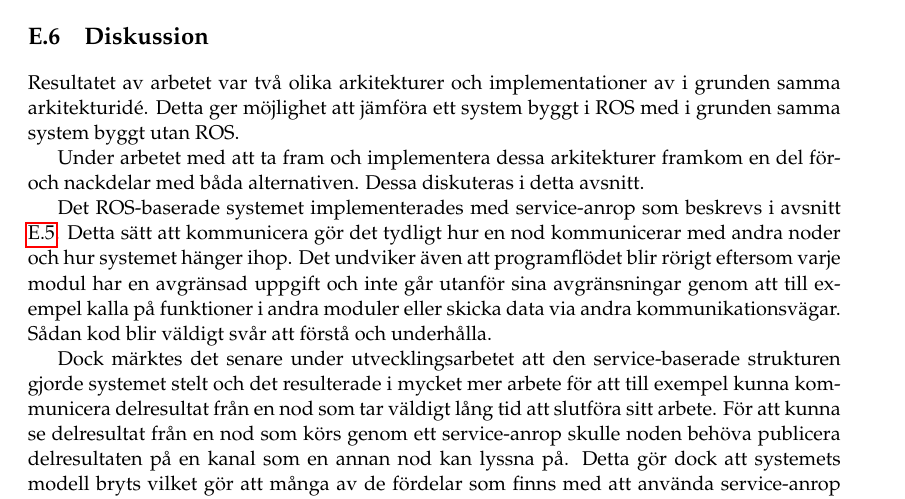
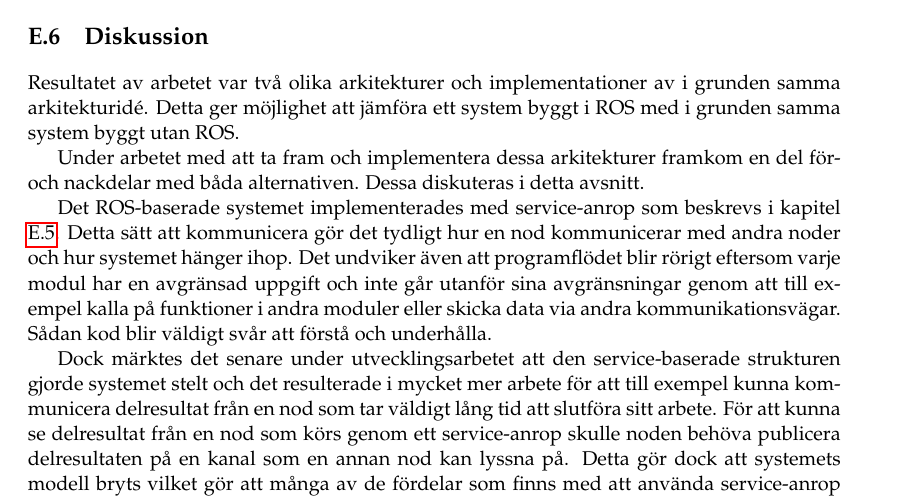
Before and after one commit to PUM-9/kandidatrapport, a LaTeX thesis (student_thesis.tex, which reads lundberg-report.tex): part of page 74 of 104, cut so that both start at the same text. Compiled offline with pdfLaTeX.

Commit message:
Kapitel/avsnitt

```diff
--- a/lundberg-report.tex
+++ b/lundberg-report.tex
@@ -137,7 +137,7 @@ Resultatet av arbetet var två olika arkitekturer och implementationer av i grun
 
 Under arbetet med att ta fram och implementera dessa arkitekturer framkom en del för- och nackdelar med båda alternativen. Dessa diskuteras i detta avsnitt.
 
-Det ROS-baserade systemet implementerades med service-anrop som beskrevs i avsnitt \ref{sec:results-lundberg}. Detta sätt att kommunicera gör det tydligt hur en nod kommunicerar med andra noder och hur systemet hänger ihop. Det undviker även att programflödet blir rörigt eftersom varje modul har en avgränsad uppgift och inte går utanför sina avgränsningar genom att till exempel kalla på funktioner i andra moduler eller skicka data via andra kommunikationsvägar. Sådan kod blir väldigt svår att förstå och underhålla.
+Det ROS-baserade systemet implementerades med service-anrop som beskrevs i kapitel \ref{sec:results-lundberg}. Detta sätt att kommunicera gör det tydligt hur en nod kommunicerar med andra noder och hur systemet hänger ihop. Det undviker även att programflödet blir rörigt eftersom varje modul har en avgränsad uppgift och inte går utanför sina avgränsningar genom att till exempel kalla på funktioner i andra moduler eller skicka data via andra kommunikationsvägar. Sådan kod blir väldigt svår att förstå och underhålla.
 
 Dock märktes det senare under utvecklingsarbetet att den service-baserade strukturen gjorde systemet stelt och det resulterade i mycket mer arbete för att till exempel kunna kommunicera delresultat från en nod som tar väldigt lång tid att slutföra sitt arbete. För att kunna se delresultat från en nod som körs genom ett service-anrop skulle noden behöva publicera delresultaten på en kanal som en annan nod kan lyssna på. Detta gör dock att systemets modell bryts vilket gör att många av de fördelar som finns med att använda service-anrop går förlorade.
 
```
Also changed, not shown: lundberg-report.tex (2 more changed lines).
